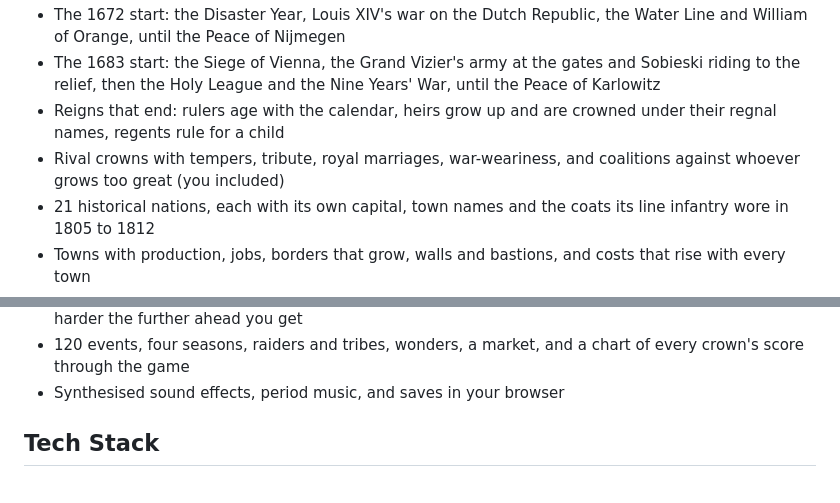
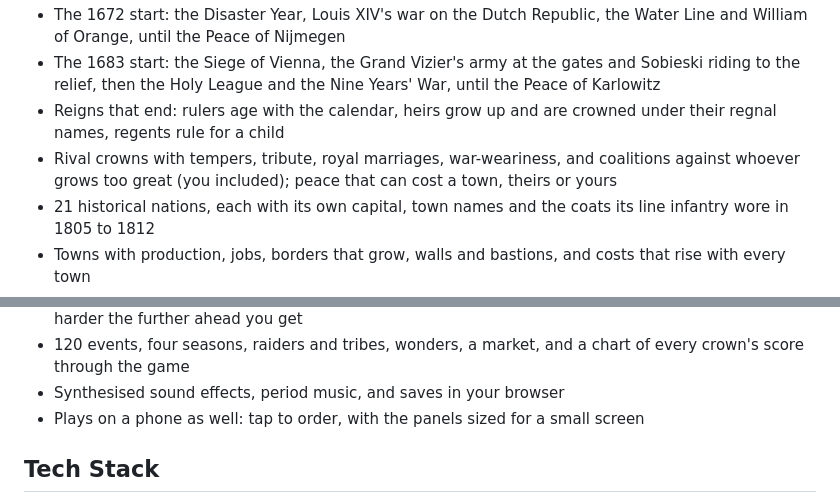
Before and after one commit to DeadlyDog3000/Standards-In-Smoke, a Markdown page: README.md, 2 parts joined by grey strips. GitHub-like rendering.

Commit message:
README: peace for a town, and play on a phone
Co-Authored-By: Claude Opus 5.5 <noreply@anthropic.com>

```diff
--- a/README.md
+++ b/README.md
@@ -27,7 +27,7 @@ Open `index.html` in a browser, or play the link above. No build step or server
 - The 1672 start: the Disaster Year, Louis XIV's war on the Dutch Republic, the Water Line and William of Orange, until the Peace of Nijmegen
 - The 1683 start: the Siege of Vienna, the Grand Vizier's army at the gates and Sobieski riding to the relief, then the Holy League and the Nine Years' War, until the Peace of Karlowitz
 - Reigns that end: rulers age with the calendar, heirs grow up and are crowned under their regnal names, regents rule for a child
-- Rival crowns with tempers, tribute, royal marriages, war-weariness, and coalitions against whoever grows too great (you included)
+- Rival crowns with tempers, tribute, royal marriages, war-weariness, and coalitions against whoever grows too great (you included); peace that can cost a town, theirs or yours
 - 21 historical nations, each with its own capital, town names and the coats its line infantry wore in 1805 to 1812
 - Towns with production, jobs, borders that grow, walls and bastions, and costs that rise with every town
 - Old World-style orders, ambitions (fulfil ten to win), promotions chosen at each rank, families, laws and a court
@@ -35,6 +35,7 @@ Open `index.html` in a browser, or play the link above. No build step or server
 - Rival crowns that expand, trade, ally, go to war, run campaigns and make peace, and that push back harder the further ahead you get
 - 120 events, four seasons, raiders and tribes, wonders, a market, and a chart of every crown's score through the game
 - Synthesised sound effects, period music, and saves in your browser
+- Plays on a phone as well: tap to order, with the panels sized for a small screen
 
 ## Tech Stack
 
```
